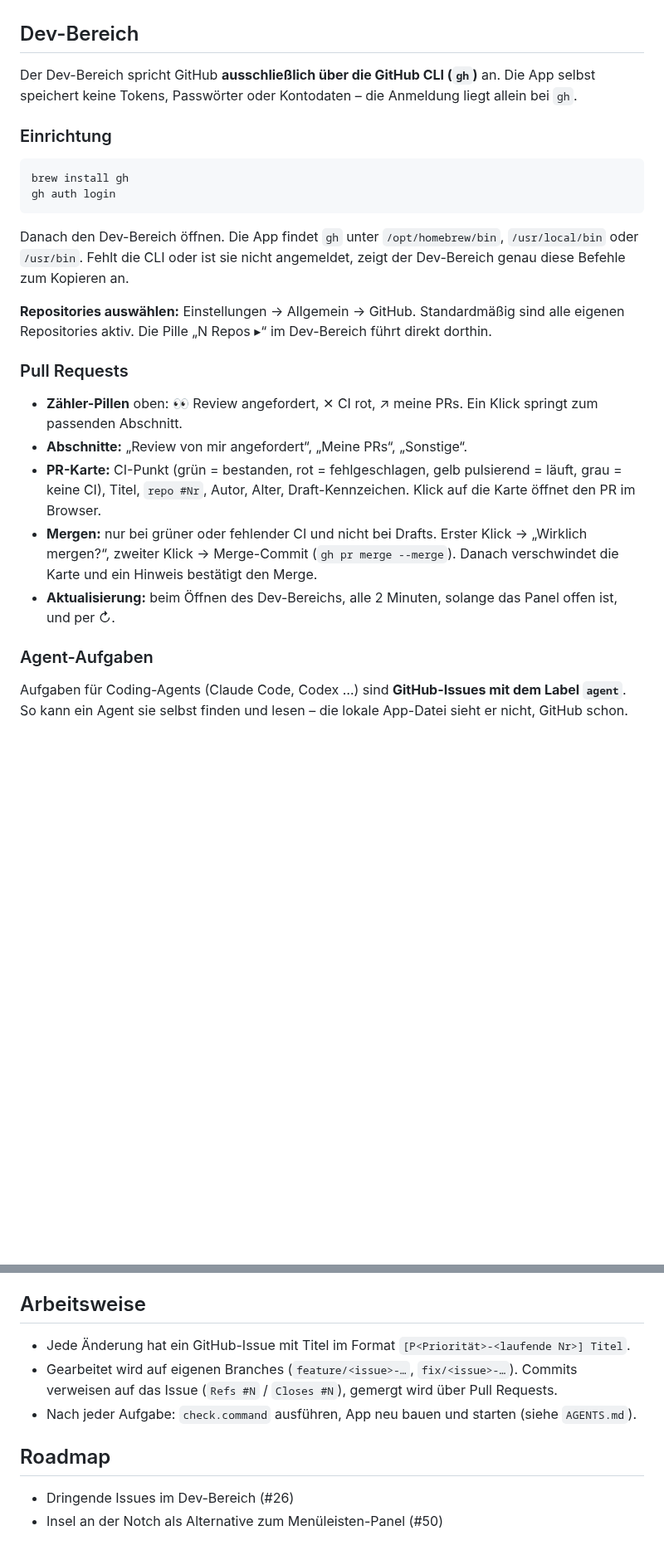
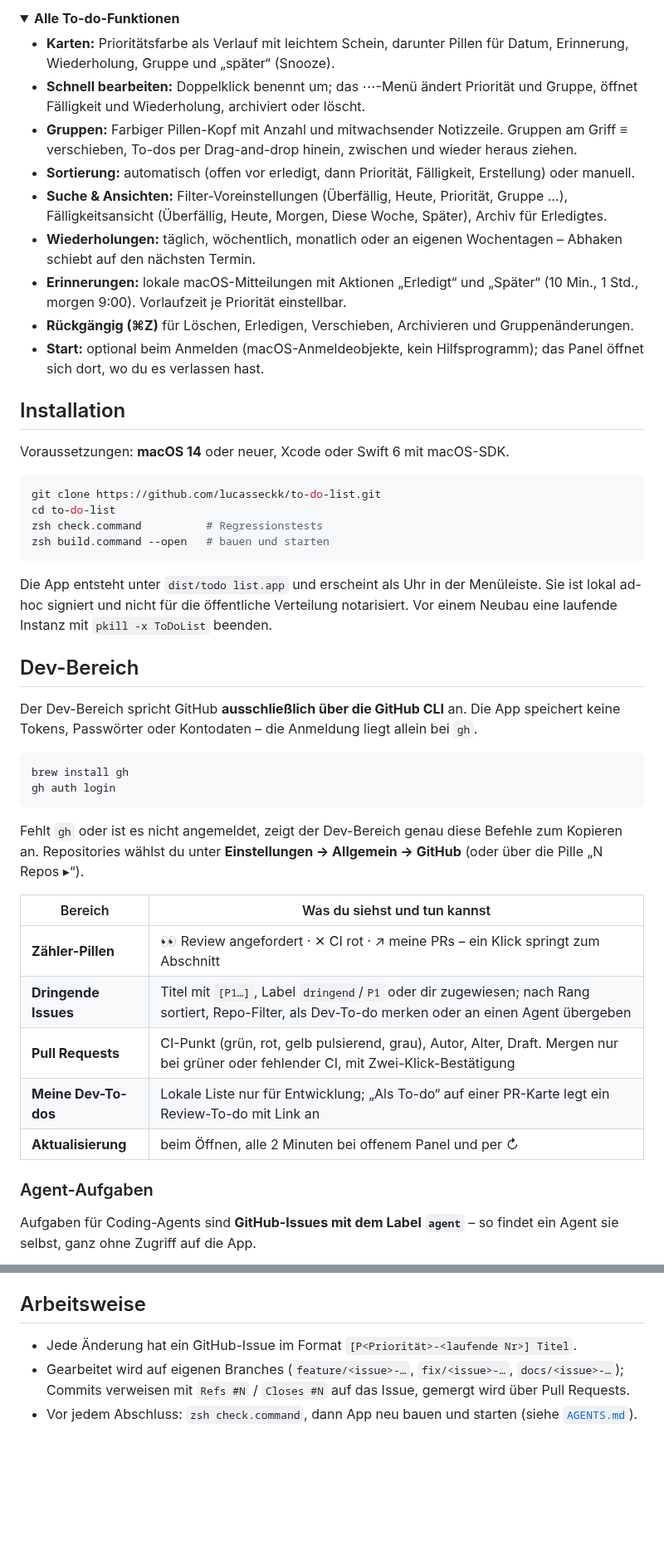
Before and after one commit to lucasseckk/ticky, a Markdown page: README.md, 2 parts joined by grey strips. Shown at 83% size. Rendered like a GitHub page; folded sections open; blank space fills up the shorter version.

````diff
--- a/README.md
+++ b/README.md
@@ -24,29 +56,51 @@ SwiftUI, keine externen Abhängigkeiten, ab macOS 14. Die Oberfläche ist an App
+<details>
+<summary><b>Alle To-do-Funktionen</b></summary>
+
+- **Karten:** Prioritätsfarbe als Verlauf mit leichtem Schein, darunter Pillen für Datum, Erinnerung, Wiederholung, Gruppe und „später“ (Snooze).
+- **Schnell bearbeiten:** Doppelklick benennt um; das ⋯-Menü ändert Priorität und Gruppe, öffnet Fälligkeit und Wiederholung, archiviert oder löscht.
+- **Gruppen:** Farbiger Pillen-Kopf mit Anzahl und mitwachsender Notizzeile. Gruppen am Griff ≡ verschieben, To-dos per Drag-and-drop hinein, zwischen und wieder heraus ziehen.
+- **Sortierung:** automatisch (offen vor erledigt, dann Priorität, Fälligkeit, Erstellung) oder manuell.
+- **Suche & Ansichten:** Filter-Voreinstellungen (Überfällig, Heute, Priorität, Gruppe …), Fälligkeitsansicht (Überfällig, Heute, Morgen, Diese Woche, Später), Archiv für Erledigtes.
+- **Wiederholungen:** täglich, wöchentlich, monatlich oder an eigenen Wochentagen – Abhaken schiebt auf den nächsten Termin.
+- **Erinnerungen:** lokale macOS-Mitteilungen mit Aktionen „Erledigt“ und „Später“ (10 Min., 1 Std., morgen 9:00). Vorlaufzeit je Priorität einstellbar.
+- **Rückgängig (⌘Z)** für Löschen, Erledigen, Verschieben, Archivieren und Gruppenänderungen.
+- **Start:** optional beim Anmelden (macOS-Anmeldeobjekte, kein Hilfsprogramm); das Panel öffnet sich dort, wo du es verlassen hast.
+
+</details>
+
+## Installation
+
+Voraussetzungen: **macOS 14** oder neuer, Xcode oder Swift 6 mit macOS-SDK.
+
+```bash
+git clone https://github.com/lucasseckk/to-do-list.git
+cd to-do-list
+zsh check.command          # Regressionstests
+zsh build.command --open   # bauen und starten
+```
+
+Die App entsteht unter `dist/todo list.app` und erscheint als Uhr in der Menüleiste. Sie ist lokal ad-hoc signiert und nicht für die öffentliche Verteilung notarisiert. Vor einem Neubau eine laufende Instanz mit `pkill -x ToDoList` beenden.
 
 ## Dev-Bereich
 
-Der Dev-Bereich spricht GitHub **ausschließlich über die GitHub CLI (`gh`)** an. Die App selbst speichert keine Tokens, Passwörter oder Kontodaten – die Anmeldung liegt allein bei `gh`.
-
-### Einrichtung
+Der Dev-Bereich spricht GitHub **ausschließlich über die GitHub CLI** an. Die App speichert keine Tokens, Passwörter oder Kontodaten – die Anmeldung liegt allein bei `gh`.
 
 ```bash
 brew install gh
 gh auth login
 ```
 
-Danach den Dev-Bereich öffnen. Die App findet `gh` unter `/opt/homebrew/bin`, `/usr/local/bin` oder `/usr/bin`. Fehlt die CLI oder ist sie nicht angemeldet, zeigt der Dev-Bereich genau diese Befehle zum Kopieren an.
+Fehlt `gh` oder ist es nicht angemeldet, zeigt der Dev-Bereich genau diese Befehle zum Kopieren an. Repositories wählst du unter **Einstellungen → Allgemein → GitHub** (oder über die Pille „N Repos ▸“).
 
-**Repositories auswählen:** Einstellungen → Allgemein → GitHub. Standardmäßig sind alle eigenen Repositories aktiv. Die Pille „N Repos ▸“ im Dev-Bereich führt direkt dorthin.
-
-### Pull Requests
-
-- **Zähler-Pillen** oben: 👀 Review angefordert, ✕ CI rot, ↗ meine PRs. Ein Klick springt zum passenden Abschnitt.
-- **Abschnitte:** „Review von mir angefordert“, „Meine PRs“, „Sonstige“.
-- **PR-Karte:** CI-Punkt (grün = bestanden, rot = fehlgeschlagen, gelb pulsierend = läuft, grau = keine CI), Titel, `repo #Nr`, Autor, Alter, Draft-Kennzeichen. Klick auf die Karte öffnet den PR im Browser.
-- **Mergen:** nur bei grüner oder fehlender CI und nicht bei Drafts. Erster Klick → „Wirklich mergen?“, zweiter Klick → Merge-Commit (`gh pr merge --merge`). Danach verschwindet die Karte und ein Hinweis bestätigt den Merge.
-- **Aktualisierung:** beim Öffnen des Dev-Bereichs, alle 2 Minuten, solange das Panel offen ist, und per ↻.
-
+| Bereich | Was du siehst und tun kannst |
+| --- | --- |
+| **Zähler-Pillen** | 👀 Review angefordert · ✕ CI rot · ↗ meine PRs – ein Klick springt zum Abschnitt |
+| **Dringende Issues** | Titel mit `[P1…]`, Label `dringend`/`P1` oder dir zugewiesen; nach Rang sortiert, Repo-Filter, als Dev-To-do merken oder an einen Agent übergeben |
+| **Pull Requests** | CI-Punkt (grün, rot, gelb pulsierend, grau), Autor, Alter, Draft. Mergen nur bei grüner oder fehlender CI, mit Zwei-Klick-Bestätigung |
+| **Meine Dev-To-dos** | Lokale Liste nur für Entwicklung; „Als To-do“ auf einer PR-Karte legt ein Review-To-do mit Link an |
+| **Aktualisierung** | beim Öffnen, alle 2 Minuten bei offenem Panel und per ↻ |
 
 ### Agent-Aufgaben
 
-Aufgaben für Coding-Agents (Claude Code, Codex …) sind **GitHub-Issues mit dem Label `agent`**. So kann ein Agent sie selbst finden und lesen – die lokale App-Datei sieht er nicht, GitHub schon.
+Aufgaben für Coding-Agents sind **GitHub-Issues mit dem Label `agent`** – so findet ein Agent sie selbst, ganz ohne Zugriff auf die App.
 
@@ -125,10 +167,5 @@ Die Menüleiste zeigt eine eigene Uhr mit Gesicht: lächelnd, wenn alles erledig
 ## Arbeitsweise
 
-- Jede Änderung hat ein GitHub-Issue mit Titel im Format `[P<Priorität>-<laufende Nr>] Titel`.
-- Gearbeitet wird auf eigenen Branches (`feature/<issue>-…`, `fix/<issue>-…`). Commits verweisen auf das Issue (`Refs #N` / `Closes #N`), gemergt wird über Pull Requests.
-- Nach jeder Aufgabe: `check.command` ausführen, App neu bauen und starten (siehe `AGENTS.md`).
-
-## Roadmap
-
-- Dringende Issues im Dev-Bereich (#26)
-- Insel an der Notch als Alternative zum Menüleisten-Panel (#50)
+- Jede Änderung hat ein GitHub-Issue im Format `[P<Priorität>-<laufende Nr>] Titel`.
+- Gearbeitet wird auf eigenen Branches (`feature/<issue>-…`, `fix/<issue>-…`, `docs/<issue>-…`); Commits verweisen mit `Refs #N` / `Closes #N` auf das Issue, gemergt wird über Pull Requests.
+- Vor jedem Abschluss: `zsh check.command`, dann App neu bauen und starten (siehe [`AGENTS.md`](AGENTS.md)).
````
Also changed, not shown: other parts of README.md (+83 -63 lines), docs/images/dev.png (added), docs/images/editor.png (added), docs/images/icon.png (added), docs/images/island.png (added), docs/images/todos.png (added), 1 other file.
